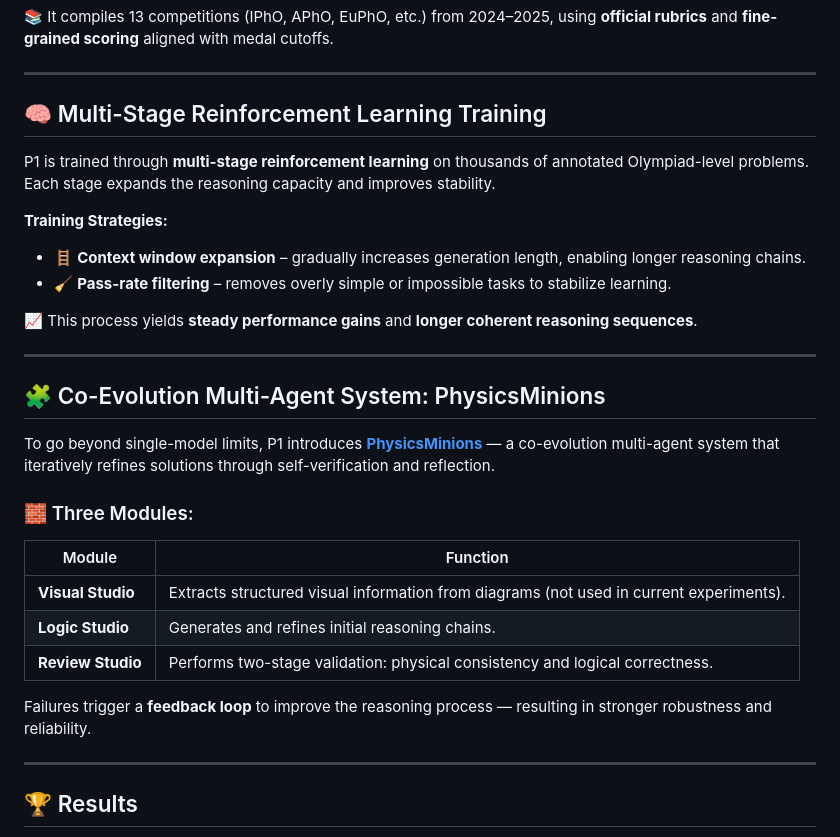
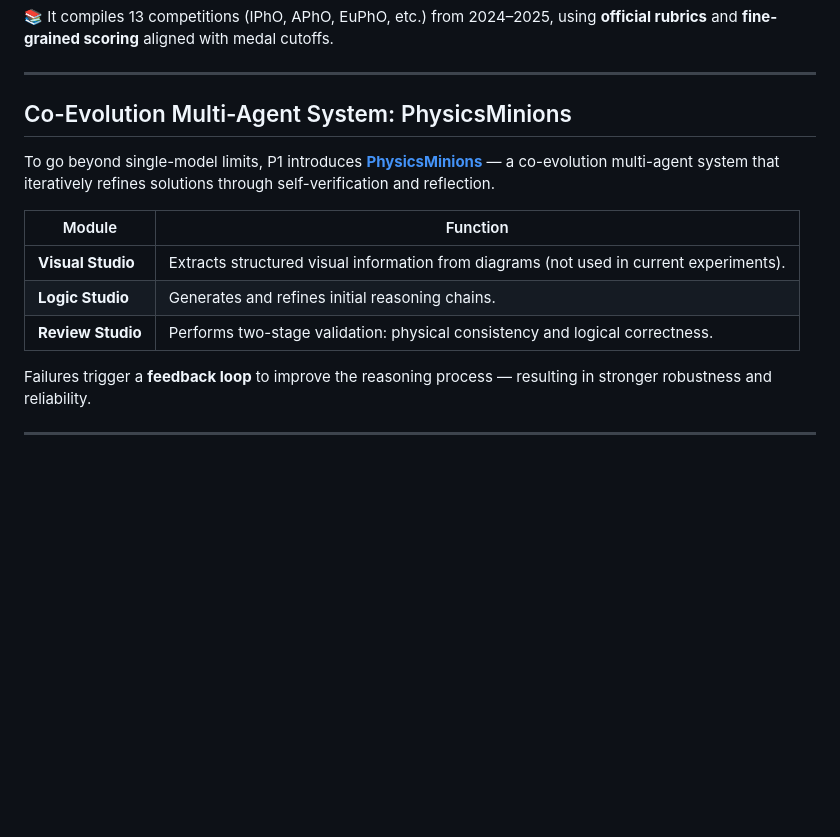
Before and after one commit to PRIME-RL/P1, a Markdown page: README.md, the part around the change printed below. Rendered like a GitHub page; blank space fills up the shorter version.

```diff
--- a/README.md
+++ b/README.md
@@ -43,24 +57,10 @@ Physics reasoning is central to understanding and shaping the real world. Top co
 
 ---
 
-## 🧠 Multi-Stage Reinforcement Learning Training
-
-P1 is trained through **multi-stage reinforcement learning** on thousands of annotated Olympiad-level problems.
-Each stage expands the reasoning capacity and improves stability.
-
-**Training Strategies:**
-- 🪜 **Context window expansion** – gradually increases generation length, enabling longer reasoning chains.
-- 🧹 **Pass-rate filtering** – removes overly simple or impossible tasks to stabilize learning.
-
-📈 This process yields **steady performance gains** and **longer coherent reasoning sequences**.
-
----
-
-## 🧩 Co-Evolution Multi-Agent System: PhysicsMinions
+## Co-Evolution Multi-Agent System: PhysicsMinions
 
 To go beyond single-model limits, P1 introduces [**PhysicsMinions**](https://arxiv.org/abs/2509.24855) — a co-evolution multi-agent system that iteratively refines solutions through self-verification and reflection.
 
-### 🧱 Three Modules:
 | Module            | Function                                                     |
 | ----------------- | ------------------------------------------------------------ |
 | **Visual Studio** | Extracts structured visual information from diagrams (not used in current experiments). |
@@ -72,5 +72,4 @@ Failures trigger a **feedback loop** to improve the reasoning process — result
 
 ---
 
-## 🏆 Results
 
```
Also changed, not shown: other parts of README.md (+28 -42 lines).
